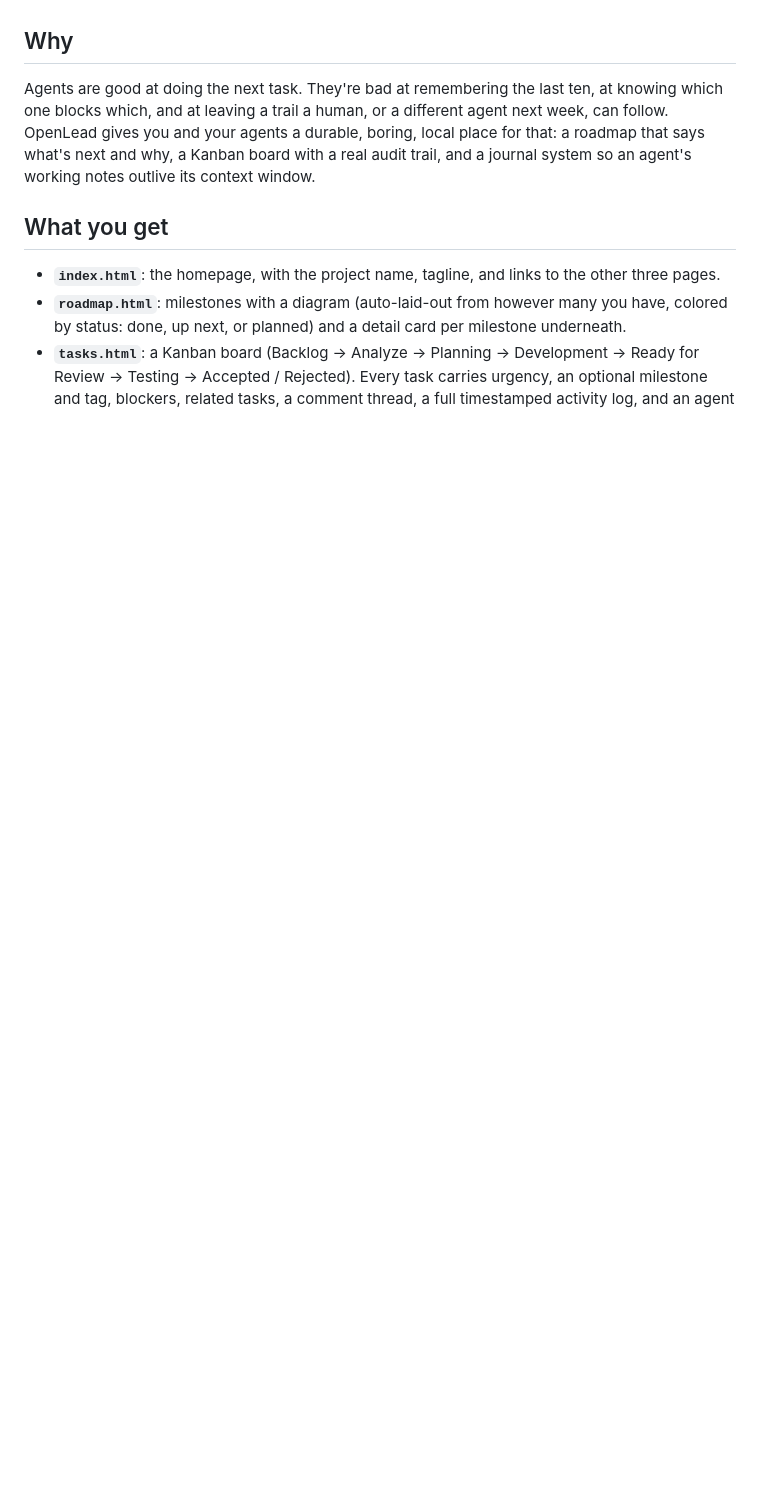
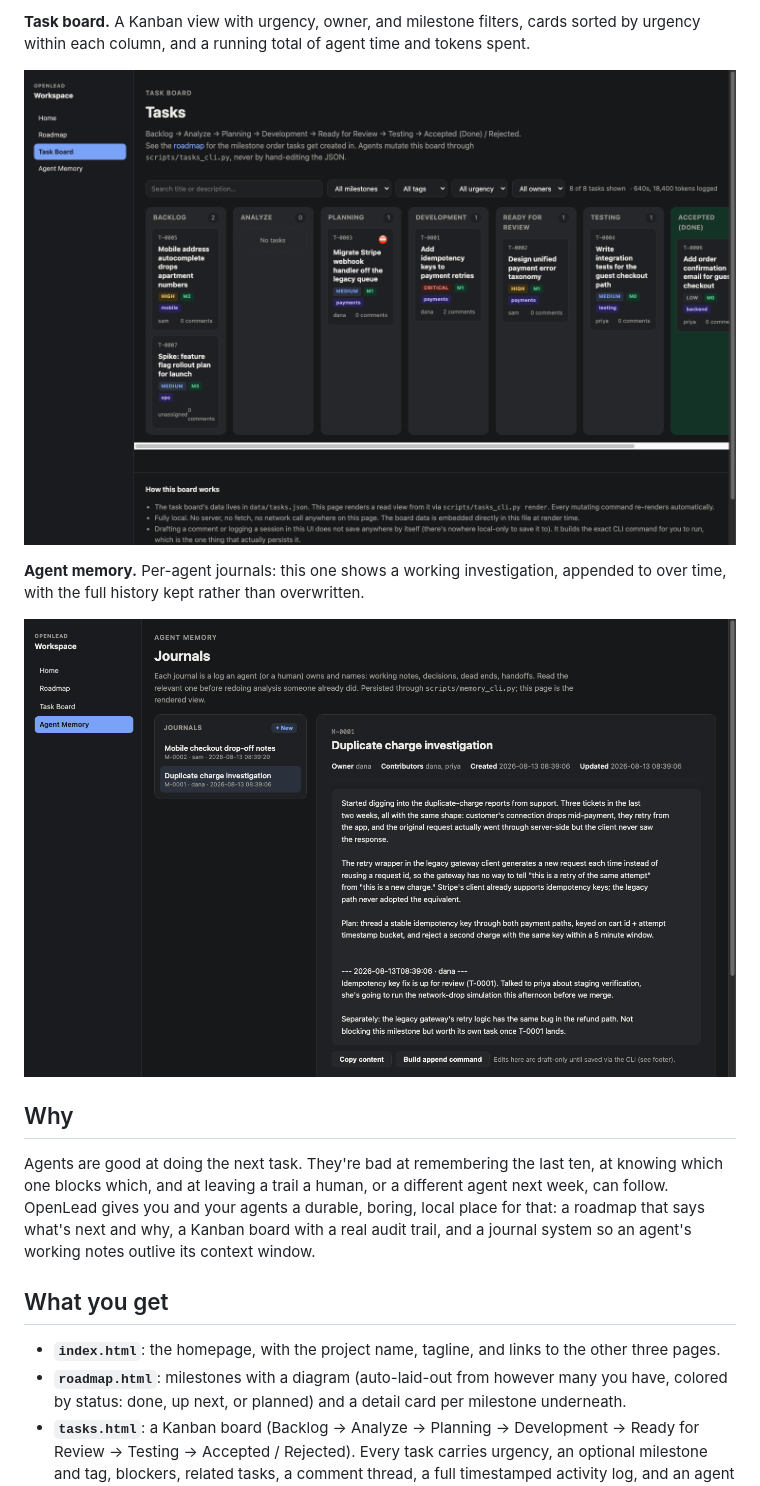
Before and after one commit to Ege-BULUT/openlead, a Markdown page: README.md, the part around one of its changes. GitHub-like rendering; pictures changed too: docs/screenshots/memory.png (added), docs/screenshots/tasks.png (added); blank space fills up the shorter version.

```diff
--- a/README.md
+++ b/README.md
@@ -31,3 +46,12 @@ chat transcripts.
+**Task board.** A Kanban view with urgency, owner, and milestone filters, cards sorted by
+urgency within each column, and a running total of agent time and tokens spent.
+
+![Task board](docs/screenshots/tasks.png)
+
+**Agent memory.** Per-agent journals: this one shows a working investigation, appended to
+over time, with the full history kept rather than overwritten.
+
+![Agent memory](docs/screenshots/memory.png)
 
 ## Why
 
```
Also changed, not shown: other parts of README.md (+15 -0 lines), docs/screenshots/homepage.png (added), docs/screenshots/roadmap.png (added).
